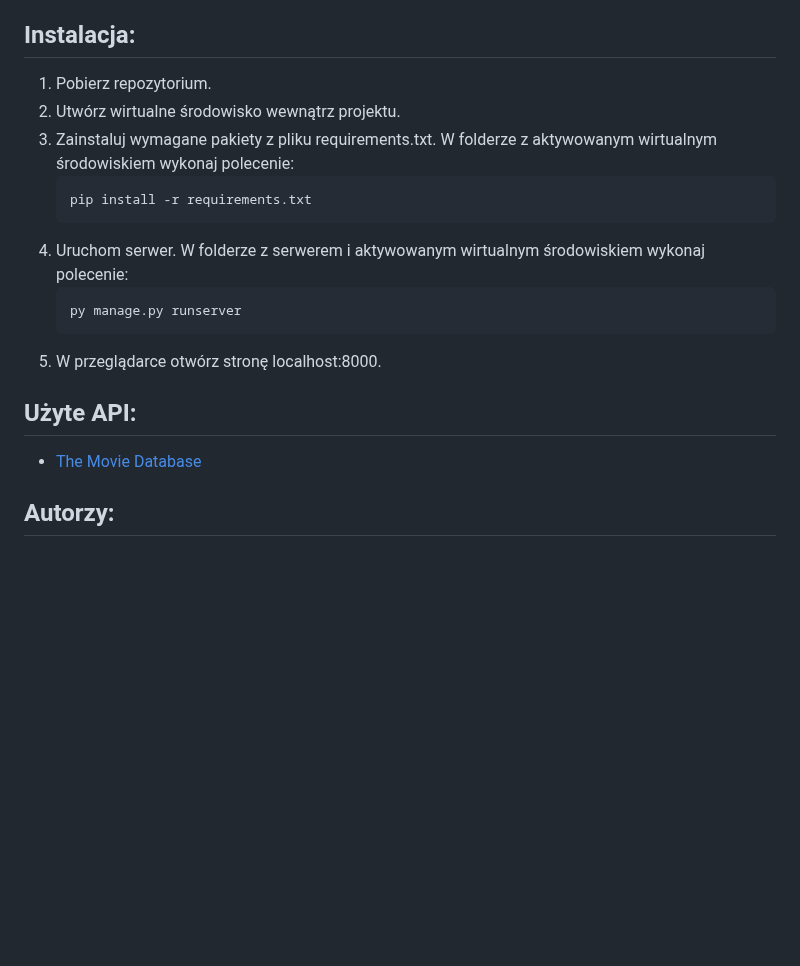
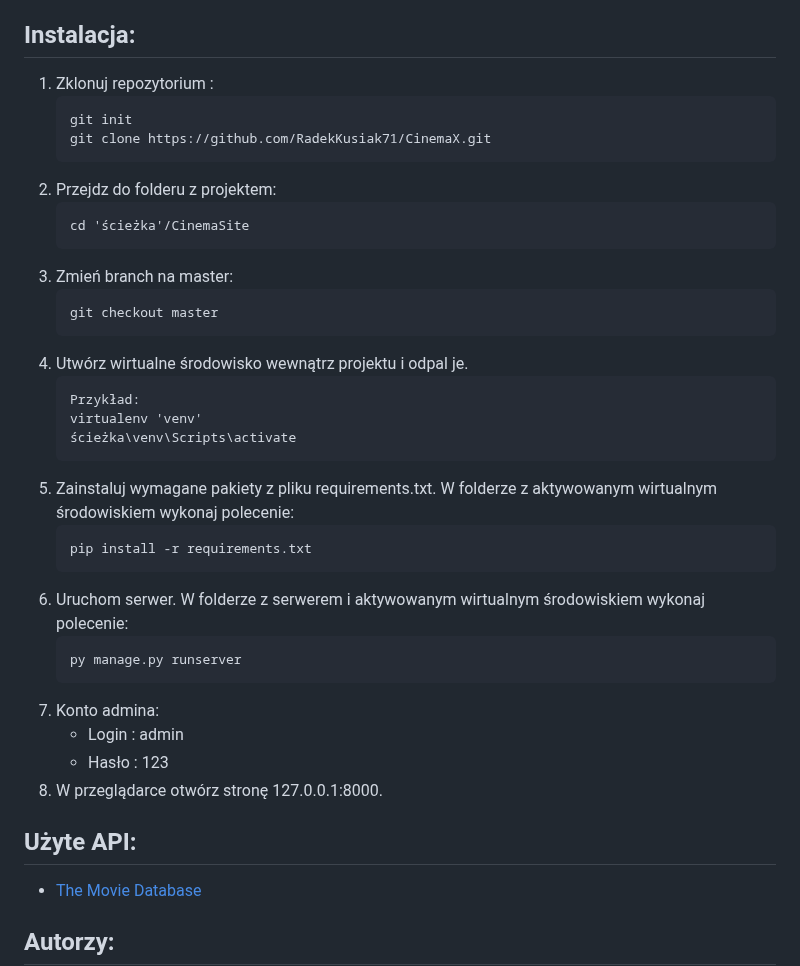
Before and after one commit to RadekKusiak71/CinemaX, a Markdown page: README.md, the part around the change. Drawn GitHub-style; blank space fills up the shorter version.

````diff
--- a/README.md
+++ b/README.md
@@ -13,20 +13,39 @@ CinemaX to aplikacja napisana w Django do zarządzania kinem.
 
 ## Instalacja:
 
-1. Pobierz repozytorium.
-2. Utwórz wirtualne środowisko wewnątrz projektu.
-3. Zainstaluj wymagane pakiety z pliku requirements.txt. W folderze z aktywowanym wirtualnym środowiskiem wykonaj polecenie:
+1. Zklonuj repozytorium :
+   ```
+   git init
+   git clone https://github.com/RadekKusiak71/CinemaX.git
+   ```
+2. Przejdz do folderu z projektem:
+   ```
+   cd 'ścieżka'/CinemaSite
+   ```
+3. Zmień branch na master:
+   ```
+   git checkout master
+   ```
+4. Utwórz wirtualne środowisko wewnątrz projektu i odpal je.
+   ```
+   Przykład:
+   virtualenv 'venv'
+   ścieżka\venv\Scripts\activate
+   ```
+6. Zainstaluj wymagane pakiety z pliku requirements.txt. W folderze z aktywowanym wirtualnym środowiskiem wykonaj polecenie:
    ```
    pip install -r requirements.txt
    ```
-4. Uruchom serwer. W folderze z serwerem i aktywowanym wirtualnym środowiskiem wykonaj polecenie:
+6. Uruchom serwer. W folderze z serwerem i aktywowanym wirtualnym środowiskiem wykonaj polecenie:
    ```
    py manage.py runserver
    ```
-5. W przeglądarce otwórz stronę localhost:8000.
+7. Konto admina:
+   - Login : admin
+   - Hasło : 123
+8. W przeglądarce otwórz stronę 127.0.0.1:8000.
 
 ## Użyte API:
-
 - [The Movie Database](https://www.themoviedb.org/)
 
 ## Autorzy:
````
